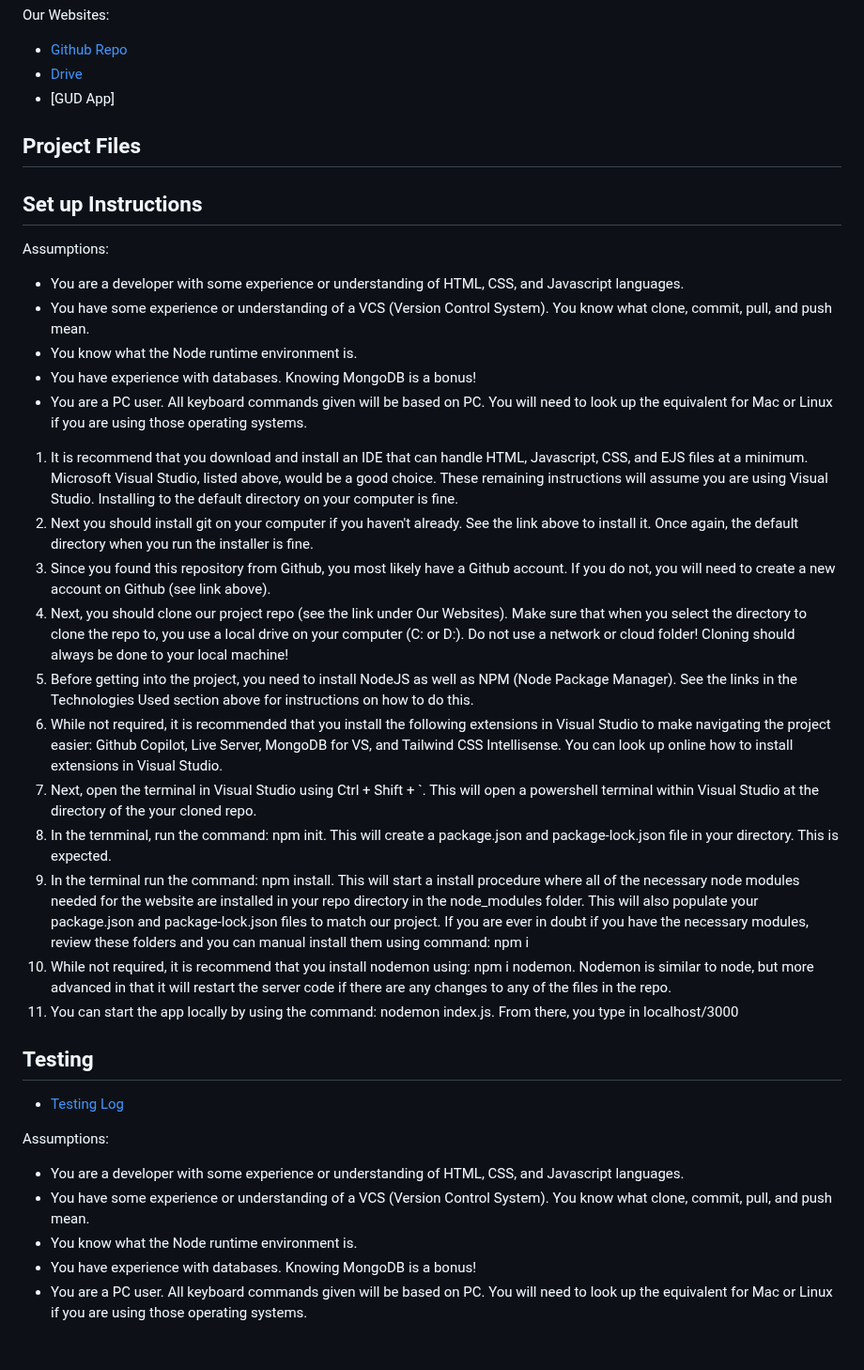
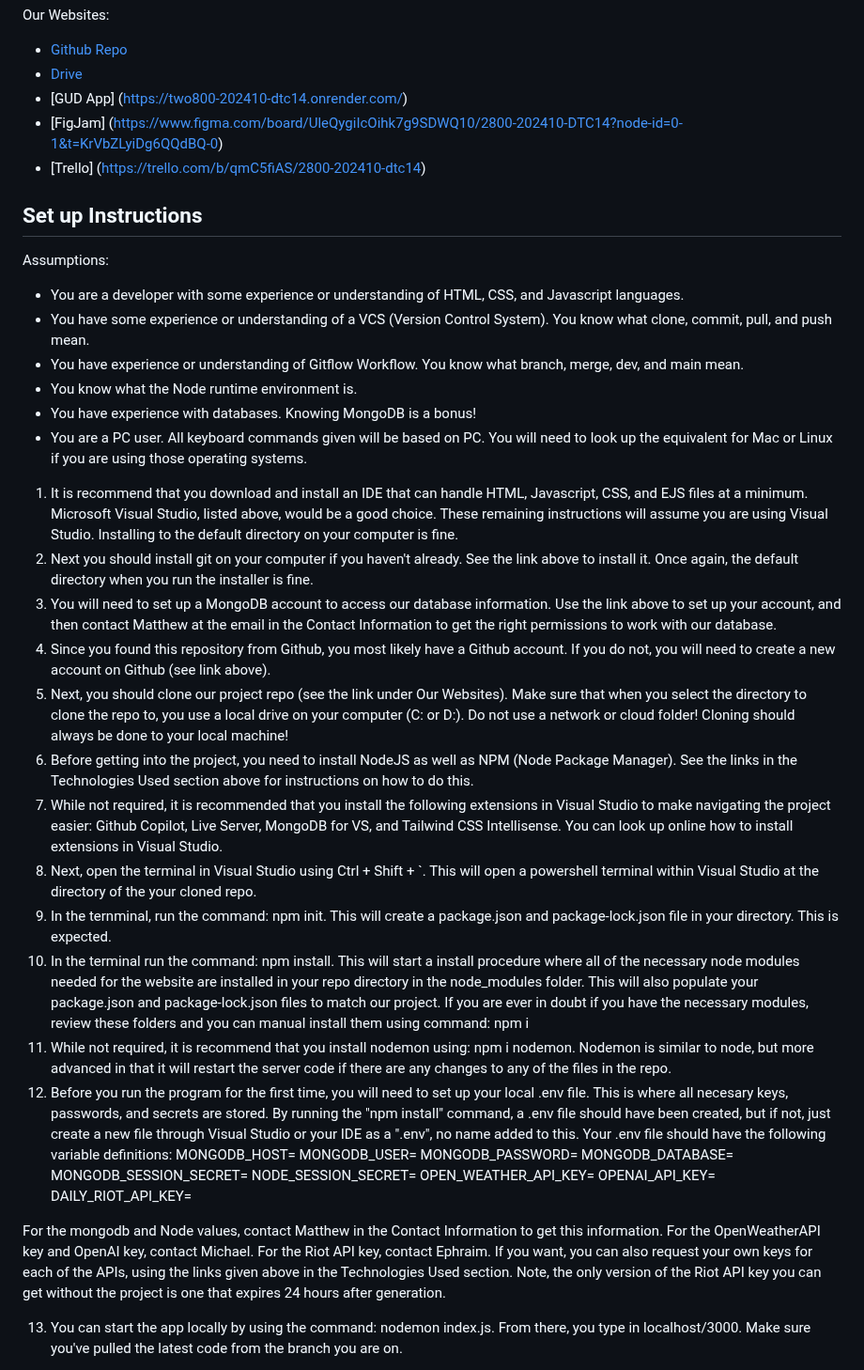
Before and after one commit to TommyJu/2800-202410-DTC14, a Markdown page: README.md, the part around one of its changes. Shown at 94% size. Drawn GitHub-style; blank space fills up the shorter version.

Commit message:
finish set up instructions and added other technology references

```diff
--- a/README.md
+++ b/README.md
@@ -66,38 +76,42 @@ APIs:
 Our Websites:
 - [Github Repo](https://github.com/TommyJu/2800-202410-DTC14/tree/dev)
 - [Drive](https://drive.google.com/drive/folders/1zTf8fKFSBhaj_pGA8hPnRvvesX9evUct?usp=sharing)
-- [GUD App]
-
-## Project Files
+- [GUD App] (https://two800-202410-dtc14.onrender.com/)
+- [FigJam] (https://www.figma.com/board/UleQygiIcOihk7g9SDWQ10/2800-202410-DTC14?node-id=0-1&t=KrVbZLyiDg6QQdBQ-0)
+- [Trello] (https://trello.com/b/qmC5fiAS/2800-202410-dtc14)
 
 ## Set up Instructions
-
 Assumptions:
  - You are a developer with some experience or understanding of HTML, CSS, and Javascript languages.
  - You have some experience or understanding of a VCS (Version Control System). You know what clone, commit, pull, and push mean.
+ - You have experience or understanding of Gitflow Workflow.  You know what branch, merge, dev, and main mean.
  - You know what the Node runtime environment is.
  - You have experience with databases.  Knowing MongoDB is a bonus!
  - You are a PC user.  All keyboard commands given will be based on PC.  You will need to look up the equivalent for Mac or Linux if you are using those operating systems.
 
 1. It is recommend that you download and install an IDE that can handle HTML, Javascript, CSS, and EJS files at a minimum.  Microsoft Visual Studio, listed above, would be a good choice.  These remaining instructions will assume you are using Visual Studio. Installing to the default directory on your computer is fine.
 2. Next you should install git on your computer if you haven't already. See the link above to install it.  Once again, the default directory when you run the installer is fine.
-3. Since you found this repository from Github, you most likely have a Github account.  If you do not, you will need to create a new account on Github (see link above).
-4. Next, you should clone our project repo (see the link under Our Websites). Make sure that when you select the directory to clone the repo to, you use a local drive on your computer (C: or D:). Do not use a network or cloud folder!  Cloning should always be done to your local machine!
-5. Before getting into the project, you need to install NodeJS as well as NPM (Node Package Manager).  See the links in the Technologies Used section above for instructions on how to do this.
-6. While not required, it is recommended that you install the following extensions in Visual Studio to make navigating the project easier: Github Copilot, Live Server, MongoDB for VS, and Tailwind CSS Intellisense.  You can look up online how to install extensions in Visual Studio.
-7. Next, open the terminal in Visual Studio using Ctrl + Shift + `.  This will open a powershell terminal within Visual Studio at the directory of the your cloned repo.
-8. In the ternminal, run the command: npm init.  This will create a package.json and package-lock.json file in your directory. This is expected.
-8. In the terminal run the command: npm install.  This will start a install procedure where all of the necessary node modules needed for the website are installed in your repo directory in the node_modules folder.  This will also populate your package.json and package-lock.json files to match our project. If you are ever in doubt if you have the necessary modules, review these folders and you can manual install them using command: npm i <module name>
-10. While not required, it is recommend that you install nodemon using: npm i nodemon.  Nodemon is similar to node, but more advanced in that it will restart the server code if there are any changes to any of the files in the repo.
-11.  You can start the app locally by using the command: nodemon index.js.  From there, you type in localhost/3000
+3. You will need to set up a MongoDB account to access our database information.  Use the link above to set up your account, and then contact Matthew at the email in the Contact Information to get the right permissions to work with our database.
+4. Since you found this repository from Github, you most likely have a Github account.  If you do not, you will need to create a new account on Github (see link above).
+5. Next, you should clone our project repo (see the link under Our Websites). Make sure that when you select the directory to clone the repo to, you use a local drive on your computer (C: or D:). Do not use a network or cloud folder!  Cloning should always be done to your local machine!
+6. Before getting into the project, you need to install NodeJS as well as NPM (Node Package Manager).  See the links in the Technologies Used section above for instructions on how to do this.
+7. While not required, it is recommended that you install the following extensions in Visual Studio to make navigating the project easier: Github Copilot, Live Server, MongoDB for VS, and Tailwind CSS Intellisense.  You can look up online how to install extensions in Visual Studio.
+8. Next, open the terminal in Visual Studio using Ctrl + Shift + `.  This will open a powershell terminal within Visual Studio at the directory of the your cloned repo.
+9. In the ternminal, run the command: npm init.  This will create a package.json and package-lock.json file in your directory. This is expected.
+10. In the terminal run the command: npm install.  This will start a install procedure where all of the necessary node modules needed for the website are installed in your repo directory in the node_modules folder.  This will also populate your package.json and package-lock.json files to match our project. If you are ever in doubt if you have the necessary modules, review these folders and you can manual install them using command: npm i <module name>
+11. While not required, it is recommend that you install nodemon using: npm i nodemon.  Nodemon is similar to node, but more advanced in that it will restart the server code if there are any changes to any of the files in the repo.
+12. Before you run the program for the first time, you will need to set up your local .env file.  This is where all necesary keys, passwords, and secrets are stored.  By running the "npm install" command, a .env file should have been created, but if not, just create a new file through Visual Studio or your IDE as a ".env", no name added to this.  Your .env file should have the following variable definitions:
+MONGODB_HOST=
+MONGODB_USER=
+MONGODB_PASSWORD=
+MONGODB_DATABASE=
+MONGODB_SESSION_SECRET=
+NODE_SESSION_SECRET=
+OPEN_WEATHER_API_KEY=
+OPENAI_API_KEY=
+DAILY_RIOT_API_KEY=
 
-## Testing
-- [Testing Log](https://docs.google.com/spreadsheets/d/1s7U9PNt-C_CLHe35D92rPmViHjbnB3pAfi7hmVTAtvA/edit?usp=sharing)
+For the mongodb and Node values, contact Matthew in the Contact Information to get this information.  For the OpenWeatherAPI key and OpenAI key, contact Michael.  For the Riot API key, contact Ephraim. If you want, you can also request your own keys for each of the APIs, using the links given above in the Technologies Used section. Note, the only version of the Riot API key you can get without the project is one that expires 24 hours after generation.
 
-Assumptions:
- - You are a developer with some experience or understanding of HTML, CSS, and Javascript languages.
- - You have some experience or understanding of a VCS (Version Control System). You know what clone, commit, pull, and push mean.
- - You know what the Node runtime environment is.
- - You have experience with databases.  Knowing MongoDB is a bonus!
- - You are a PC user.  All keyboard commands given will be based on PC.  You will need to look up the equivalent for Mac or Linux if you are using those operating systems.
+13.  You can start the app locally by using the command: nodemon index.js.  From there, you type in localhost/3000.  Make sure you've pulled the latest code from the branch you are on.
 
```
Also changed, not shown: other parts of README.md (+15 -12 lines).
